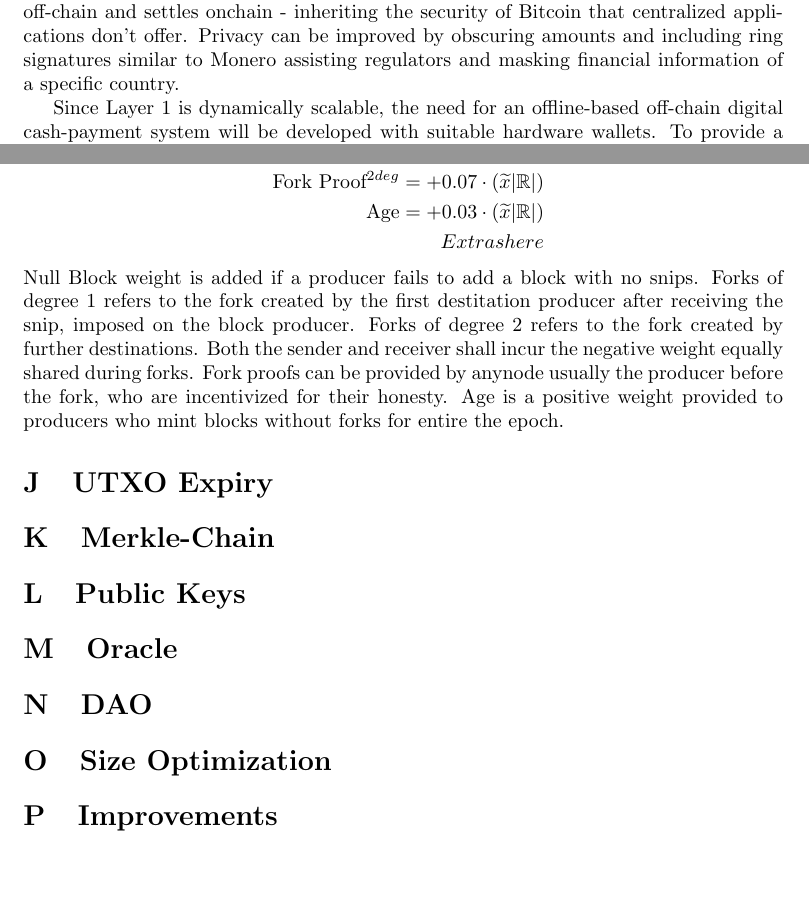
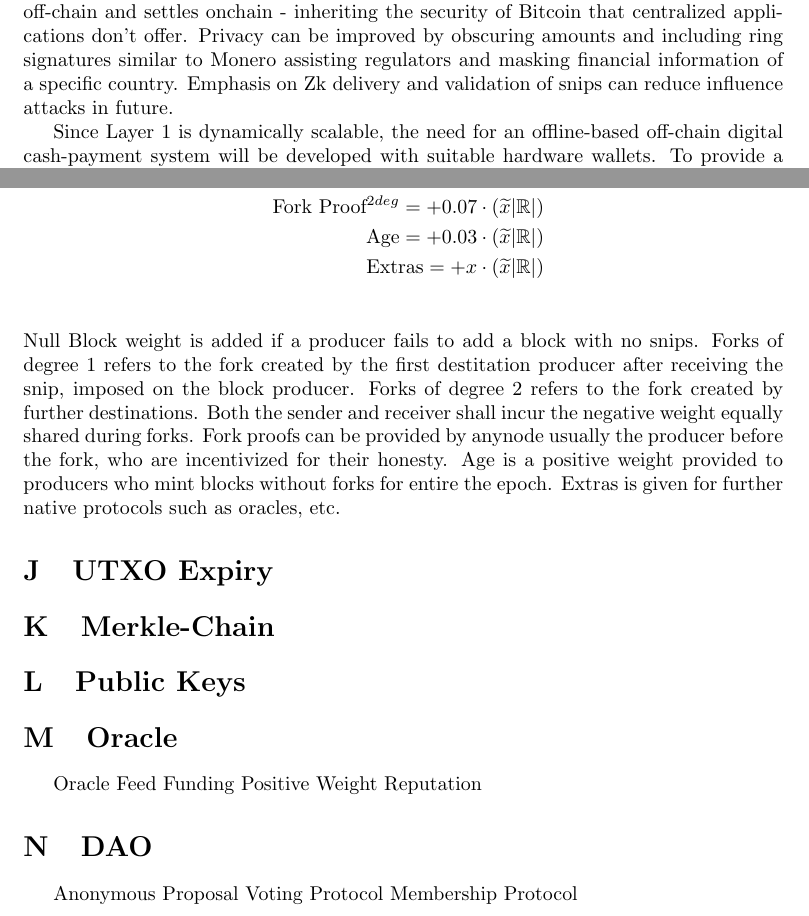
Before and after one commit to projectblink/Bitcoin-Blink-Whitepaper, a LaTeX paper (Bitcoin Blink.tex): two parts of pages 7 and 12 of 12, joined at a grey line, cut so that both start at the same text, the shorter picture padded with empty space. Compiled offline with pdfLaTeX.

Commit message:
stake proof done

```diff
--- a/Bitcoin Blink.tex
+++ b/Bitcoin Blink.tex
@@ -153,7 +153,7 @@ For the active development and sustainability of the project, a DAO Treasury is
 Votes can decide to add or remove contracts stating $x$ amount per $y$ term for $z$ period withdrawn during payouts. Votes can also decide to kick a temporary member due to any circumstantial issues or failure in active contribution. Permanent members cannot be kicked out due to their external contribution to building the project. Permanent and Temporary members cannot be added after genesis epoch but can appoint heirs to their membership. Contracts are paid out initially and the rest is provided to other memberships as dividends according to their weight. Core-Developers are only rewarded for their active-contribution, not indefinitely like holding a fungible token. A decentralized open-sourced organization structure is maintained with decisions involving votes brings forth a sustainable growth for the future of project blink.
 \section{Future}
 
-The future of Bitcoin includes building L1 applications such as exchanges, bridges, lending \& borrowing, insurance, and mirrored wallets with current banking. Since these applications are developed inside an unlocking script, it requires preimage construction off-chain and settles onchain - inheriting the security of Bitcoin that centralized applications don't offer. Privacy can be improved by obscuring amounts and including ring signatures similar to Monero assisting regulators and masking financial information of a specific country.
+The future of Bitcoin includes building L1 applications such as exchanges, bridges, lending \& borrowing, insurance, and mirrored wallets with current banking. Since these applications are developed inside an unlocking script, it requires preimage construction off-chain and settles onchain - inheriting the security of Bitcoin that centralized applications don't offer. Privacy can be improved by obscuring amounts and including ring signatures similar to Monero assisting regulators and masking financial information of a specific country. Emphasis on Zk delivery and validation of snips can reduce influence attacks in future.
 
 Since Layer 1 is dynamically scalable, the need for an offline-based off-chain digital cash-payment system will be developed with suitable hardware wallets. To provide a decentralized programmable environment, EVM will be deployed as a layer that can update its global-state \& contract state by providing a gas limit through a receipt-proof paid in any token. These EVM contracts shall not contain balances and EOAs, but rather purely for logic such as building DApps without a financial scope. Room for further improvement resides on sharding and size optimized scripts upgraded to Bitcoin and EVM Layer. Moreover reserach will be conducted to merge various bitcoin and altcoin chains for a clean experience on whole of finance and computing.\\
 
@@ -384,20 +384,23 @@ Weights are provided to slash oppurtunity for producing blocks in next epochs fo
 \text{Fork Proof$^{1deg}$} = +0.005 \cdot (\widetilde{x}|\mathbb{R}|)\\
 \text{Fork Proof$^{2deg}$} = +0.07 \cdot (\widetilde{x}|\mathbb{R}|)\\
 \text{Age} = +0.03 \cdot (\widetilde{x}|\mathbb{R}|)\\
-Extras here
+\text{Extras} = +x \cdot (\widetilde{x}|\mathbb{R}|)\\
 \end{align*}
-Null Block weight is added if a producer fails to add a block with no snips. Forks of degree 1 refers to the fork created by the first destitation producer after receiving the snip, imposed on the block producer. Forks of degree 2 refers to the fork created by further destinations. Both the sender and receiver shall incur the negative weight equally shared during forks. Fork proofs can be provided by anynode usually the producer before the fork, who are incentivized for their honesty. Age is a positive weight provided to producers who mint blocks without forks for entire the epoch.
+Null Block weight is added if a producer fails to add a block with no snips. Forks of degree 1 refers to the fork created by the first destitation producer after receiving the snip, imposed on the block producer. Forks of degree 2 refers to the fork created by further destinations. Both the sender and receiver shall incur the negative weight equally shared during forks. Fork proofs can be provided by anynode usually the producer before the fork, who are incentivized for their honesty. Age is a positive weight provided to producers who mint blocks without forks for entire the epoch. Extras is given for further native protocols such as oracles, etc.
 \section{UTXO Expiry}
 \section{Merkle-Chain}
 \section{Public Keys}
+
 \section{Oracle}
+Oracle Feed Funding
+Positive Weight
+Reputation
+\section{DAO}
+Anonymous Proposal Voting Protocol
+Membership Protocol
 %Joby
-\section{DAO}
-%Joby
-% To remove a temporary member - Vote percentage - (Temporary members 100\% (except the member to be removed ), Permanent Members 0\%, Employees - 75\%) - Period is first 20 days of the month
-%To remove a contract -(Temporary members - 51\%, Permanent members - 0\% (can vote), Employees - 51\%) - Period is last 10 days of the month
-% To include a contract (Temporary members - 51\%, Permanent members - 0\% (can vote), Employees - 51\%) - Period is first 20 days of the month
-\section{Size Optimization}
-\section{Improvements}
-%emphasis on zkpart of election and verifying the snips produced by the node without knowing their full identity until the full block is minted.
+%To remove a temporary member - Vote percentage - (Temporary members 100\% (except the member to be removed ), Permanent Members 0\%, Employees - 75\%) - Period is first 20 days of the month
+%To remove a contract -(Temporary members - 51\%, Permanent members - 0\% (can vote), Employees - 25\%) - Period is last 10 days of the month
+% To include a contract (Temporary members - 51\%, Permanent members - 0\% (can vote), Employees - 25\%) - Period is first 20 days of the month
+% To assign Heir of a temporary member (Temporary - 51\%), permanent member (No Vote)
 \end{document}
```
Also changed, not shown: Bitcoin Blink.pdf, Bitcoin Blink.tex (24 more changed lines), 4 other files.
